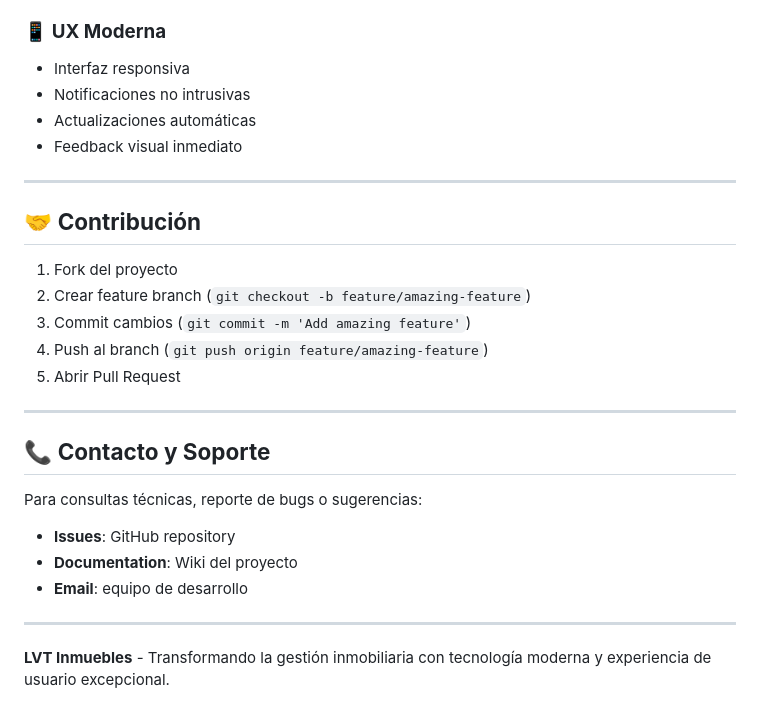
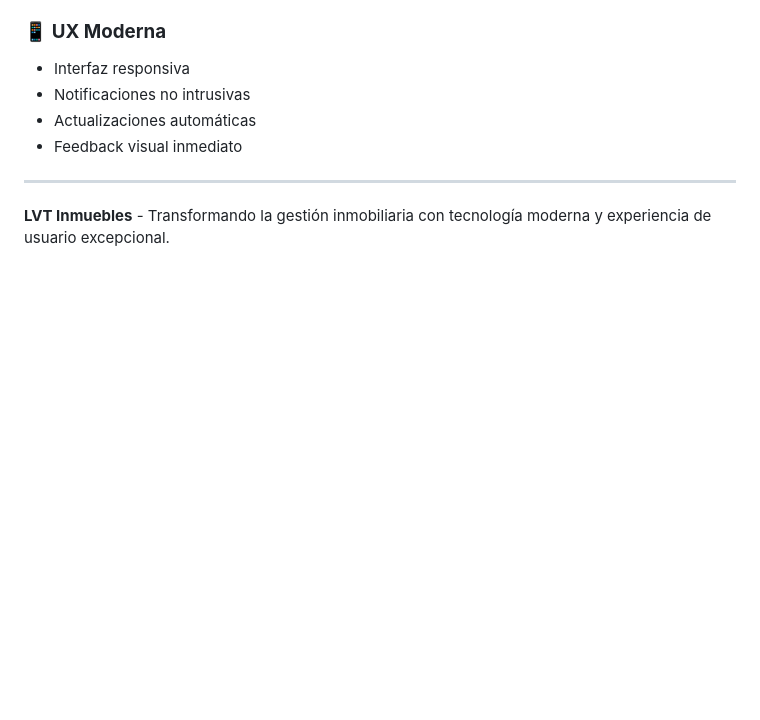
Before and after one commit to vitocordoba791/LVT-Inmuebles, a Markdown page: README.md, the part around the change. GitHub-like rendering; blank space fills up the shorter version.

```diff
--- a/README.md
+++ b/README.md
@@ -405,23 +405,4 @@ La aplicación estará disponible en `http://localhost:5000`
 
 ---
 
-## 🤝 **Contribución**
-
-1. Fork del proyecto
-2. Crear feature branch (`git checkout -b feature/amazing-feature`)
-3. Commit cambios (`git commit -m 'Add amazing feature'`)
-4. Push al branch (`git push origin feature/amazing-feature`)
-5. Abrir Pull Request
-
----
-
-## 📞 **Contacto y Soporte**
-
-Para consultas técnicas, reporte de bugs o sugerencias:
-- **Issues**: GitHub repository
-- **Documentation**: Wiki del proyecto
-- **Email**: equipo de desarrollo
-
----
-
 **LVT Inmuebles** - Transformando la gestión inmobiliaria con tecnología moderna y experiencia de usuario excepcional.
```
